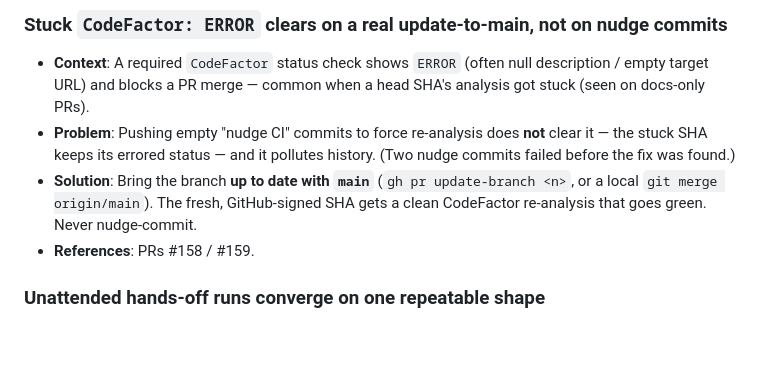
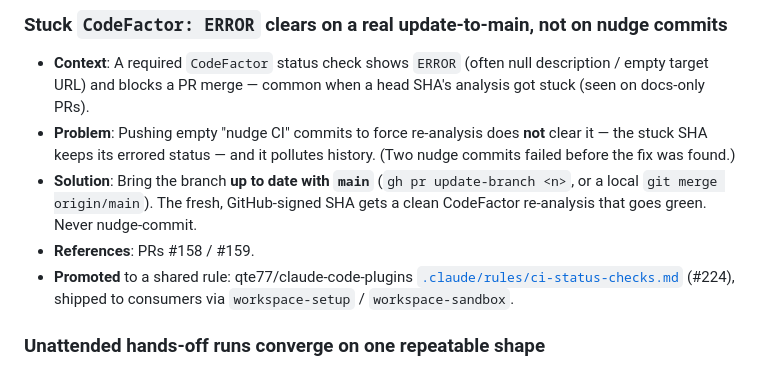
Before and after one commit to qte77/qte77, a Markdown page: AGENT_LEARNINGS.md, the part around the change. Rendered like a GitHub page; blank space fills up the shorter version.

Commit message:
docs(learnings): link the CodeFactor entry to its promoted shared rule (#192)
Compound-learning step 3: the entry was promoted to qte77/claude-code-plugins
.claude/rules/ci-status-checks.md (#224); link it instead of leaving two
unconnected copies.

🤖 Co-Authored-By: Claude <noreply@anthropic.com>

```diff
--- a/AGENT_LEARNINGS.md
+++ b/AGENT_LEARNINGS.md
@@ -40,6 +40,7 @@ description: Non-obvious patterns that prevent repeated mistakes across sprints
 - **Problem**: Pushing empty "nudge CI" commits to force re-analysis does **not** clear it — the stuck SHA keeps its errored status — and it pollutes history. (Two nudge commits failed before the fix was found.)
 - **Solution**: Bring the branch **up to date with `main`** (`gh pr update-branch <n>`, or a local `git merge origin/main`). The fresh, GitHub-signed SHA gets a clean CodeFactor re-analysis that goes green. Never nudge-commit.
 - **References**: PRs #158 / #159.
+- **Promoted** to a shared rule: qte77/claude-code-plugins [`.claude/rules/ci-status-checks.md`](https://github.com/qte77/claude-code-plugins/blob/main/.claude/rules/ci-status-checks.md) (#224), shipped to consumers via `workspace-setup` / `workspace-sandbox`.
 
 ### Unattended hands-off runs converge on one repeatable shape
 
```
